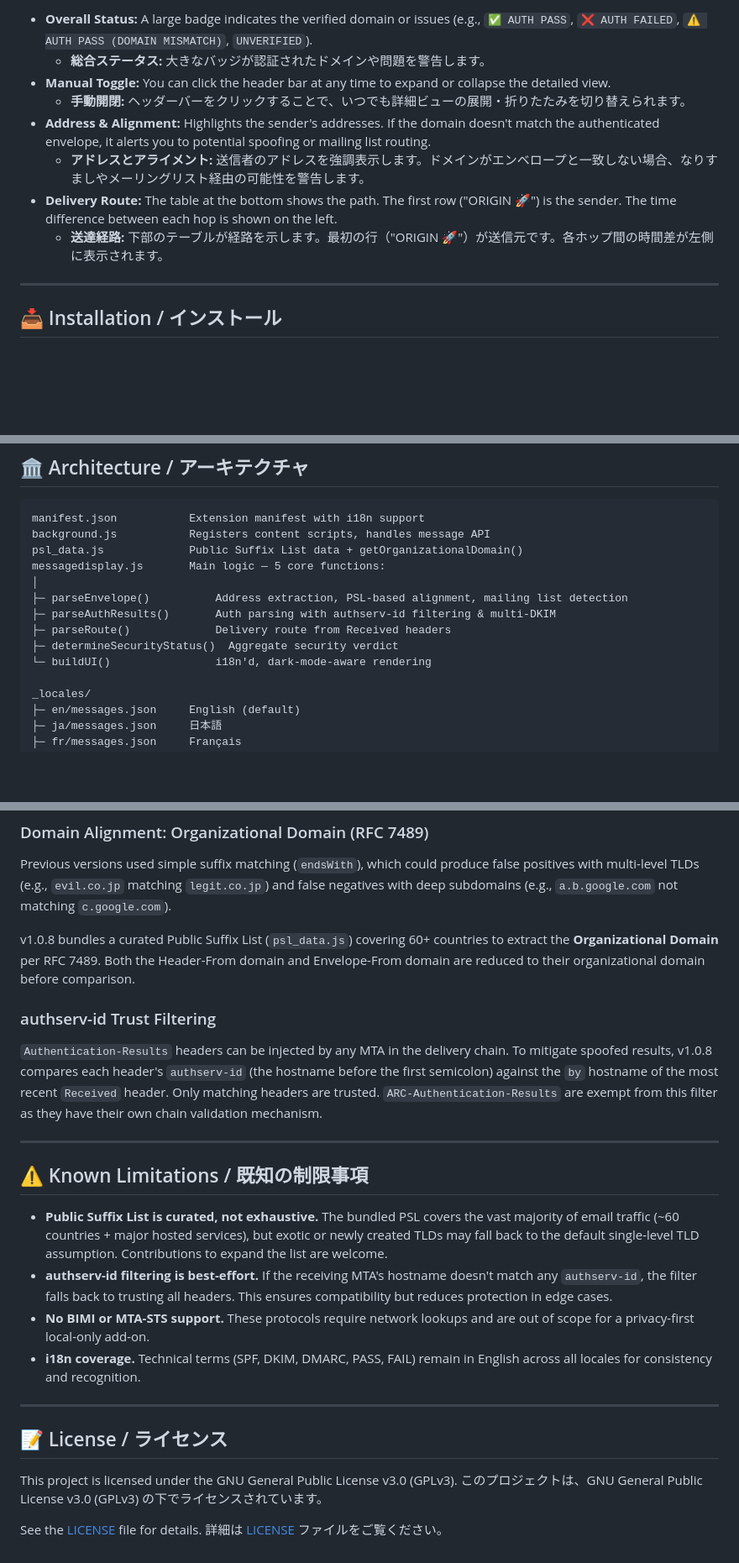
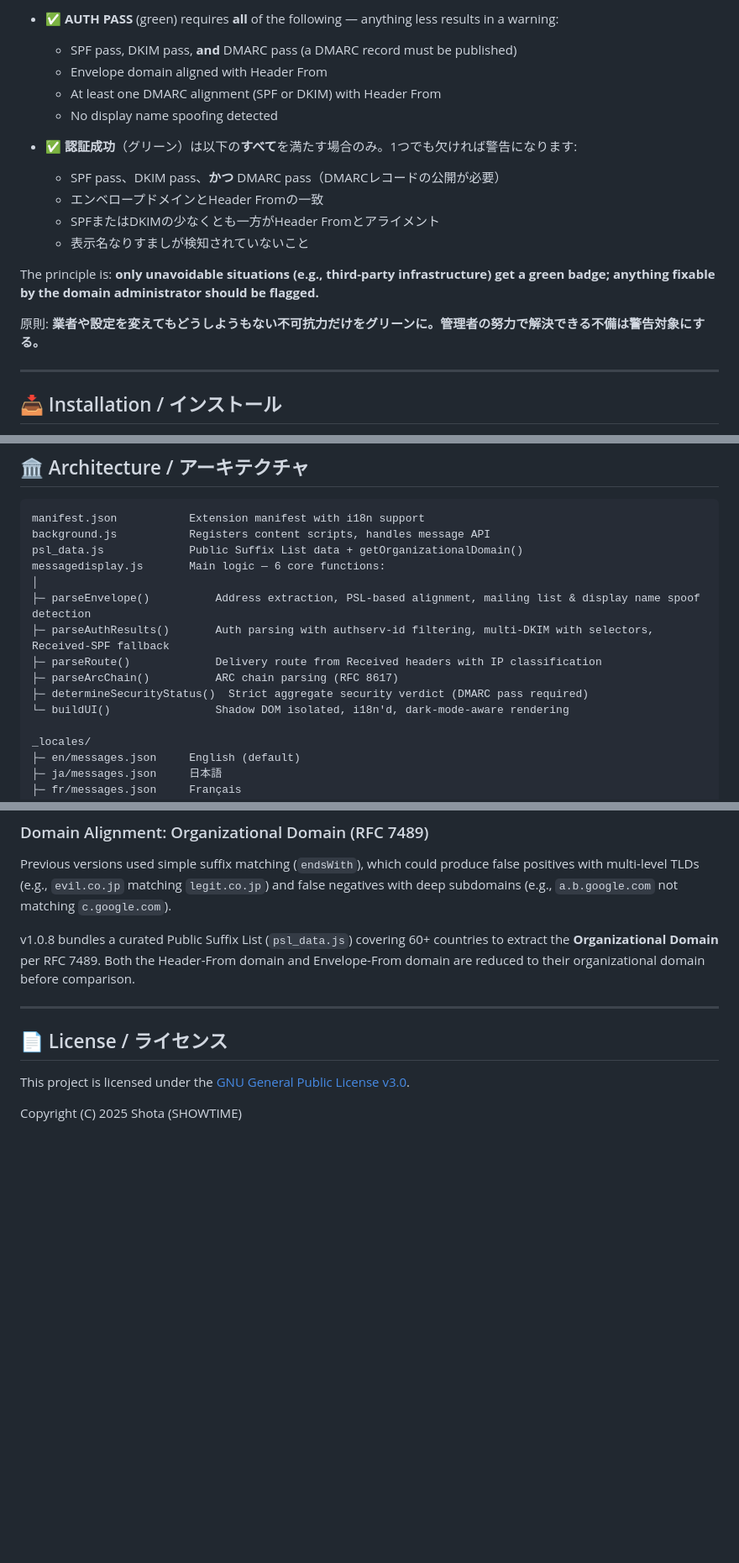
Before and after one commit to shotacure/MailAuthInfoViewer, a Markdown page: README.md, 3 parts joined by grey strips. Shown: that part at 84% size. Rendered like a GitHub page; blank space fills up the shorter version.

Commit message:
DMARC判定、表示名なりすまし検知、ARC cv=none、IPタグツールチップ、DKIMセレクター

```diff
--- a/README.md
+++ b/README.md
@@ -57,12 +75,19 @@ After installing the add-on, simply open any email in Thunderbird. A new informa
 
-* **Overall Status:** A large badge indicates the verified domain or issues (e.g., `✅ AUTH PASS`, `❌ AUTH FAILED`, `⚠️ AUTH PASS (DOMAIN MISMATCH)`, `UNVERIFIED`).
-    * **総合ステータス:** 大きなバッジが認証されたドメインや問題を警告します。
-* **Manual Toggle:** You can click the header bar at any time to expand or collapse the detailed view.
-    * **手動開閉:** ヘッダーバーをクリックすることで、いつでも詳細ビューの展開・折りたたみを切り替えられます。
-* **Address & Alignment:** Highlights the sender's addresses. If the domain doesn't match the authenticated envelope, it alerts you to potential spoofing or mailing list routing.
-    * **アドレスとアライメント:** 送信者のアドレスを強調表示します。ドメインがエンベロープと一致しない場合、なりすましやメーリングリスト経由の可能性を警告します。
-* **Delivery Route:** The table at the bottom shows the path. The first row ("ORIGIN 🚀") is the sender. The time difference between each hop is shown on the left.
-    * **送達経路:** 下部のテーブルが経路を示します。最初の行（"ORIGIN 🚀"）が送信元です。各ホップ間の時間差が左側に表示されます。
+* ✅ **AUTH PASS** (green) requires **all** of the following — anything less results in a warning:
+    * SPF pass, DKIM pass, **and** DMARC pass (a DMARC record must be published)
+    * Envelope domain aligned with Header From
+    * At least one DMARC alignment (SPF or DKIM) with Header From
+    * No display name spoofing detected
+
+* ✅ **認証成功**（グリーン）は以下の**すべて**を満たす場合のみ。1つでも欠ければ警告になります:
+    * SPF pass、DKIM pass、**かつ** DMARC pass（DMARCレコードの公開が必要）
+    * エンベロープドメインとHeader Fromの一致
+    * SPFまたはDKIMの少なくとも一方がHeader Fromとアライメント
+    * 表示名なりすましが検知されていないこと
+
+The principle is: **only unavoidable situations (e.g., third-party infrastructure) get a green badge; anything fixable by the domain administrator should be flagged.**
+
+原則: **業者や設定を変えてもどうしようもない不可抗力だけをグリーンに。管理者の努力で解決できる不備は警告対象にする。**
 
 ---
 
@@ -99,13 +124,14 @@ Both scripts read the version from `manifest.json`, stage the required files inc
 manifest.json           Extension manifest with i18n support
 background.js           Registers content scripts, handles message API
 psl_data.js             Public Suffix List data + getOrganizationalDomain()
-messagedisplay.js       Main logic — 5 core functions:
+messagedisplay.js       Main logic — 6 core functions:
 │
-├─ parseEnvelope()          Address extraction, PSL-based alignment, mailing list detection
-├─ parseAuthResults()       Auth parsing with authserv-id filtering & multi-DKIM
-├─ parseRoute()             Delivery route from Received headers
-├─ determineSecurityStatus()  Aggregate security verdict
-└─ buildUI()                i18n'd, dark-mode-aware rendering
+├─ parseEnvelope()          Address extraction, PSL-based alignment, mailing list & display name spoof detection
+├─ parseAuthResults()       Auth parsing with authserv-id filtering, multi-DKIM with selectors, Received-SPF fallback
+├─ parseRoute()             Delivery route from Received headers with IP classification
+├─ parseArcChain()          ARC chain parsing (RFC 8617)
+├─ determineSecurityStatus()  Strict aggregate security verdict (DMARC pass required)
+└─ buildUI()                Shadow DOM isolated, i18n'd, dark-mode-aware rendering
 
 _locales/
 ├─ en/messages.json     English (default)
@@ -128,25 +154,10 @@ Previous versions used simple suffix matching (`endsWith`), which could produce
 
 v1.0.8 bundles a curated Public Suffix List (`psl_data.js`) covering 60+ countries to extract the **Organizational Domain** per RFC 7489. Both the Header-From domain and Envelope-From domain are reduced to their organizational domain before comparison.
 
-### authserv-id Trust Filtering
-
-`Authentication-Results` headers can be injected by any MTA in the delivery chain. To mitigate spoofed results, v1.0.8 compares each header's `authserv-id` (the hostname before the first semicolon) against the `by` hostname of the most recent `Received` header. Only matching headers are trusted. `ARC-Authentication-Results` are exempt from this filter as they have their own chain validation mechanism.
-
 ---
 
-## ⚠️ Known Limitations / 既知の制限事項
+## 📄 License / ライセンス
 
-* **Public Suffix List is curated, not exhaustive.** The bundled PSL covers the vast majority of email traffic (~60 countries + major hosted services), but exotic or newly created TLDs may fall back to the default single-level TLD assumption. Contributions to expand the list are welcome.
-* **authserv-id filtering is best-effort.** If the receiving MTA's hostname doesn't match any `authserv-id`, the filter falls back to trusting all headers. This ensures compatibility but reduces protection in edge cases.
-* **No BIMI or MTA-STS support.** These protocols require network lookups and are out of scope for a privacy-first local-only add-on.
-* **i18n coverage.** Technical terms (SPF, DKIM, DMARC, PASS, FAIL) remain in English across all locales for consistency and recognition.
+This project is licensed under the [GNU General Public License v3.0](LICENSE).
 
----
-
-## 📝 License / ライセンス
-
-This project is licensed under the GNU General Public License v3.0 (GPLv3).
-このプロジェクトは、GNU General Public License v3.0 (GPLv3) の下でライセンスされています。
-
-See the [LICENSE](LICENSE) file for details.
-詳細は [LICENSE](LICENSE) ファイルをご覧ください。
+Copyright (C) 2025 Shota (SHOWTIME)
```
Also changed, not shown: other parts of README.md (+31 -13 lines), images/ss_unverified.png, images/ss_verified.png, images/ss_verified_open.png, 14 other files.
